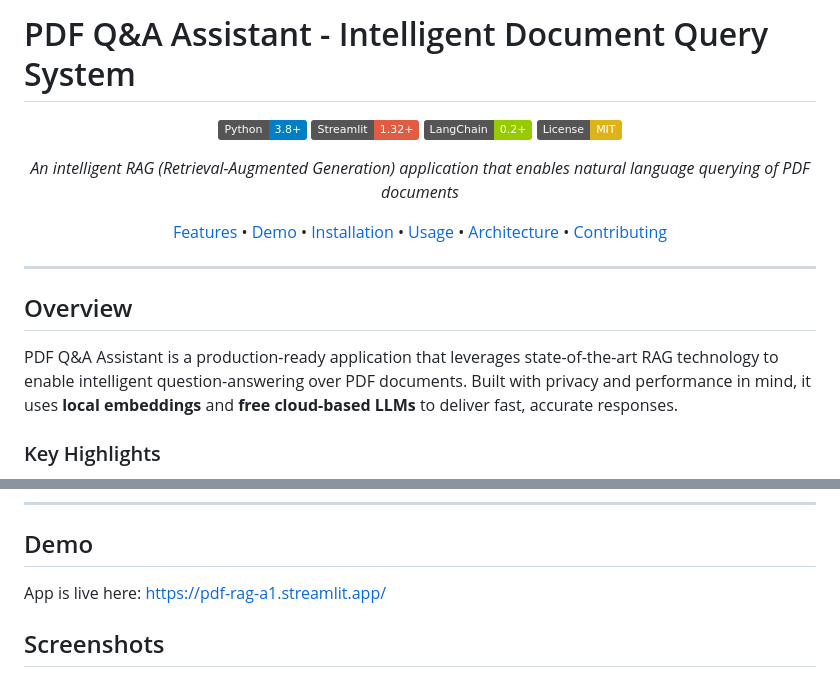
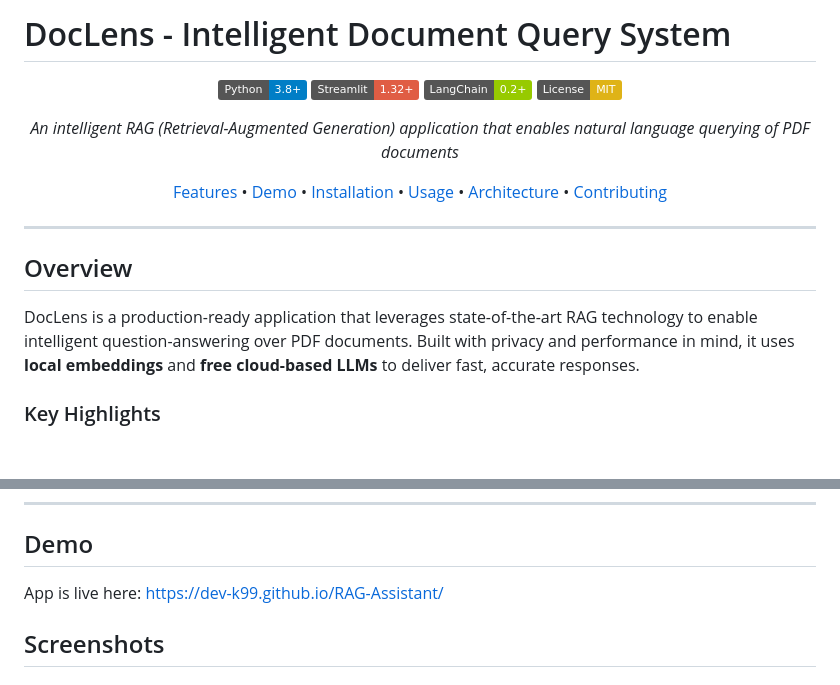
Before and after one commit to dev-k99/RAG-Assistant, a Markdown page: README.md, 2 parts joined by grey strips. GitHub-like rendering; badges without logos; blank space fills up the shorter version.

Commit message:
"Updated readme with live project link"

```diff
--- a/README.md
+++ b/README.md
@@ -1,4 +1,4 @@
-# PDF Q&A Assistant - Intelligent Document Query System
+# DocLens - Intelligent Document Query System
 
 <div align="center">
 
@@ -17,7 +17,7 @@
 
 ##  Overview
 
-PDF Q&A Assistant is a production-ready application that leverages state-of-the-art RAG technology to enable intelligent question-answering over PDF documents. Built with privacy and performance in mind, it uses **local embeddings** and **free cloud-based LLMs** to deliver fast, accurate responses.
+DocLens is a production-ready application that leverages state-of-the-art RAG technology to enable intelligent question-answering over PDF documents. Built with privacy and performance in mind, it uses **local embeddings** and **free cloud-based LLMs** to deliver fast, accurate responses.
 
 ###  Key Highlights
 
@@ -48,7 +48,8 @@ PDF Q&A Assistant is a production-ready application that leverages state-of-the-
 
 ##  Demo
 
- App is live here: https://pdf-rag-a1.streamlit.app/
+
+ App is live here: https://dev-k99.github.io/RAG-Assistant/
 
  ## Screenshots
 
```
Also changed, not shown: other parts of README.md (+1 -1 lines).
